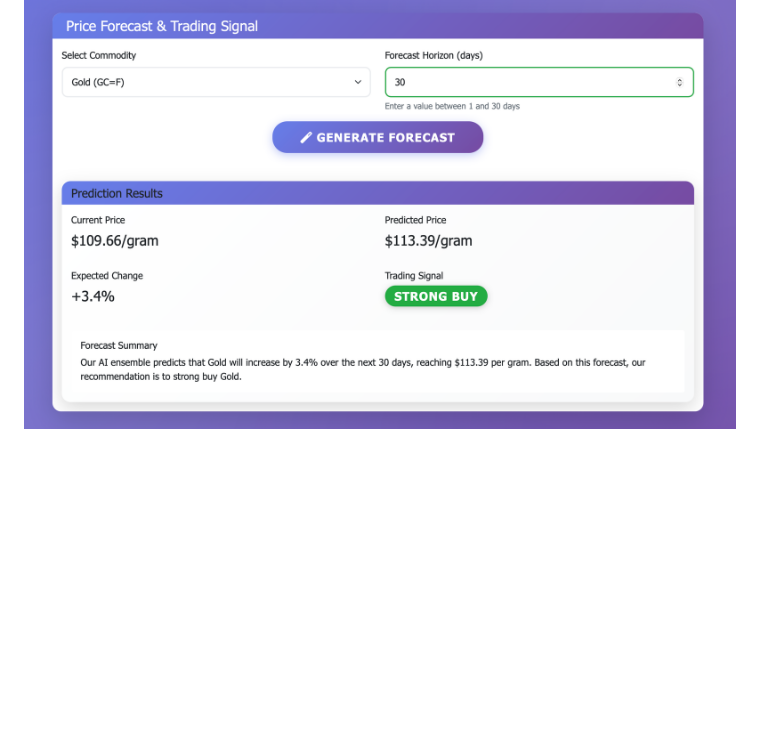
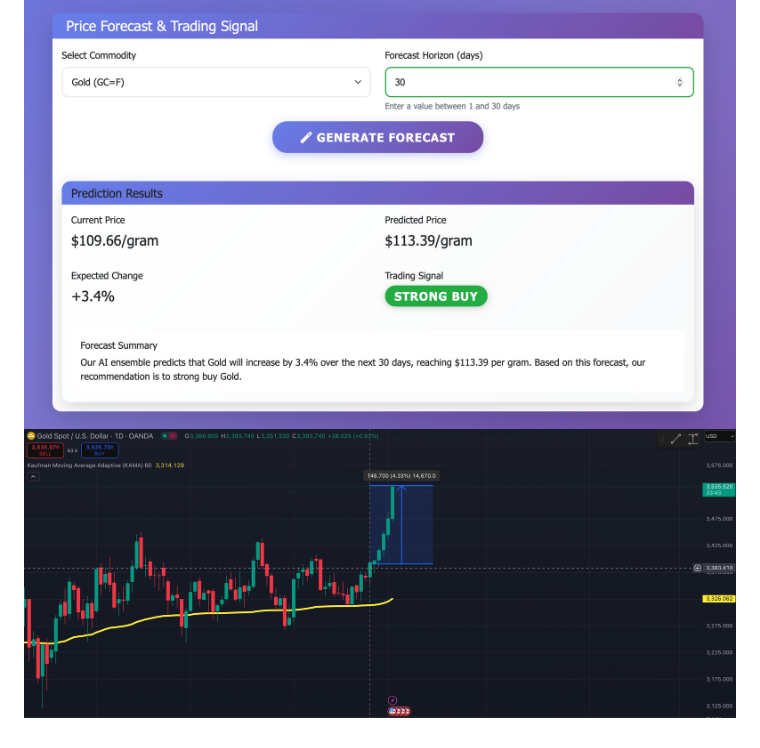
Before and after one commit to ITheClixs/goldsilver-predictor, a Markdown page: README.md, the part around the change. Rendered like a GitHub page; pictures changed too: images/Screenshot 2025-09-02 at 23.26.17.png (added); blank space fills up the shorter version.

```diff
--- a/README.md
+++ b/README.md
@@ -102,3 +102,4 @@ Strong Sell: Expected decrease > -2%
 ## Screenshot
 
 ![Gold & Silver Predictor UI](images/Screenshot%202025-08-26%20at%2001.06.52.png)
+![Gold Price Chart](images/Screenshot%202025-09-02%20at%2023.26.17.png)
```
